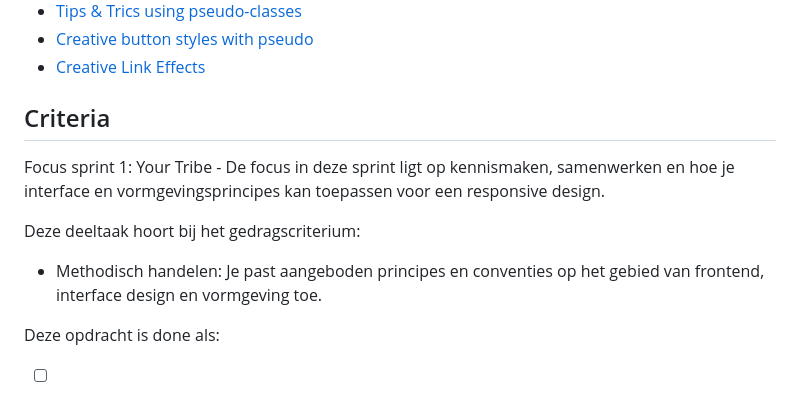
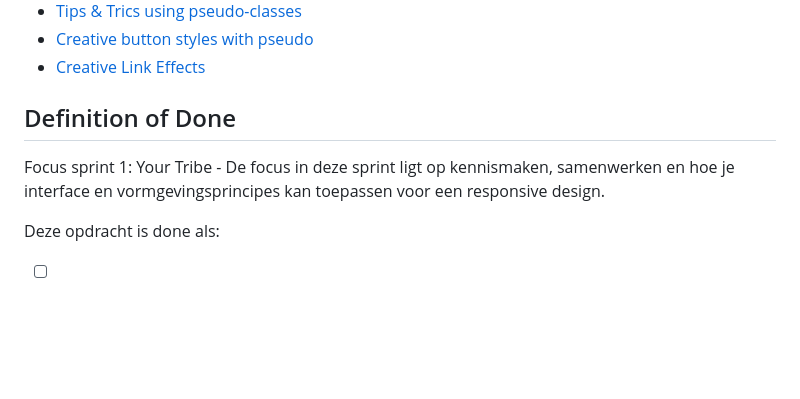
Before and after one commit to yujing-student/your-tribe-css-basics, a Markdown page: docs/INSTRUCTIONS.md, the part around the change. Drawn GitHub-style; blank space fills up the shorter version.

```diff
--- a/docs/INSTRUCTIONS.md
+++ b/docs/INSTRUCTIONS.md
@@ -63,13 +63,9 @@ In de bouwfase werk je jouw gekozen schets, zo goed mogelijk, uit in HTML, CSS e
 - [Creative Link Effects](https://tympanus.net/codrops/2013/08/06/creative-link-effects/)
 
 
-## Criteria
+## Definition of Done
 
 Focus sprint 1: Your Tribe - De focus in deze sprint ligt op kennismaken, samenwerken en hoe je interface en vormgevingsprincipes kan toepassen voor een responsive design.
-
-Deze deeltaak hoort bij het gedragscriterium:
-
-- Methodisch handelen: Je past aangeboden principes en conventies op het gebied van frontend, interface design en vormgeving toe.
 
 Deze opdracht is done als:
 
```
